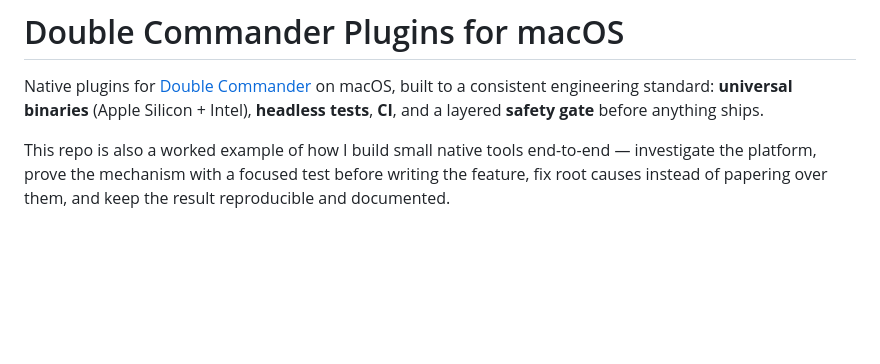
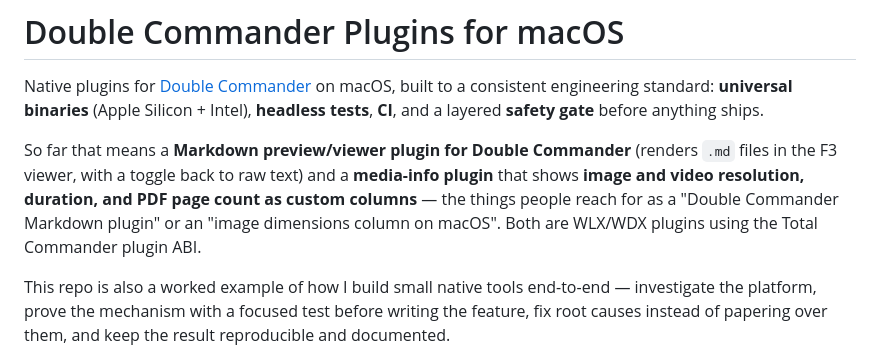
Before and after one commit to NikolaiSachok/DC-plugins, a Markdown page: README.md, the part around the change. Drawn GitHub-style; blank space fills up the shorter version.

Commit message:
README: keyword-rich intro for discoverability
Name the plugins with the phrases users actually search for (Markdown preview
plugin for Double Commander; image/video resolution column on macOS), so search
engines and GitHub search have something relevant to index.

Co-Authored-By: Claude Opus 4.8 (1M context) <noreply@anthropic.com>

```diff
--- a/README.md
+++ b/README.md
@@ -3,6 +3,13 @@
 Native plugins for [Double Commander](https://doublecmd.sourceforge.io/) on macOS,
 built to a consistent engineering standard: **universal binaries** (Apple Silicon +
 Intel), **headless tests**, **CI**, and a layered **safety gate** before anything ships.
+
+So far that means a **Markdown preview/viewer plugin for Double Commander** (renders
+`.md` files in the F3 viewer, with a toggle back to raw text) and a **media-info
+plugin** that shows **image and video resolution, duration, and PDF page count as
+custom columns** — the things people reach for as a "Double Commander Markdown plugin"
+or an "image dimensions column on macOS". Both are WLX/WDX plugins using the Total
+Commander plugin ABI.
 
 This repo is also a worked example of how I build small native tools end-to-end —
 investigate the platform, prove the mechanism with a focused test before writing the
```
